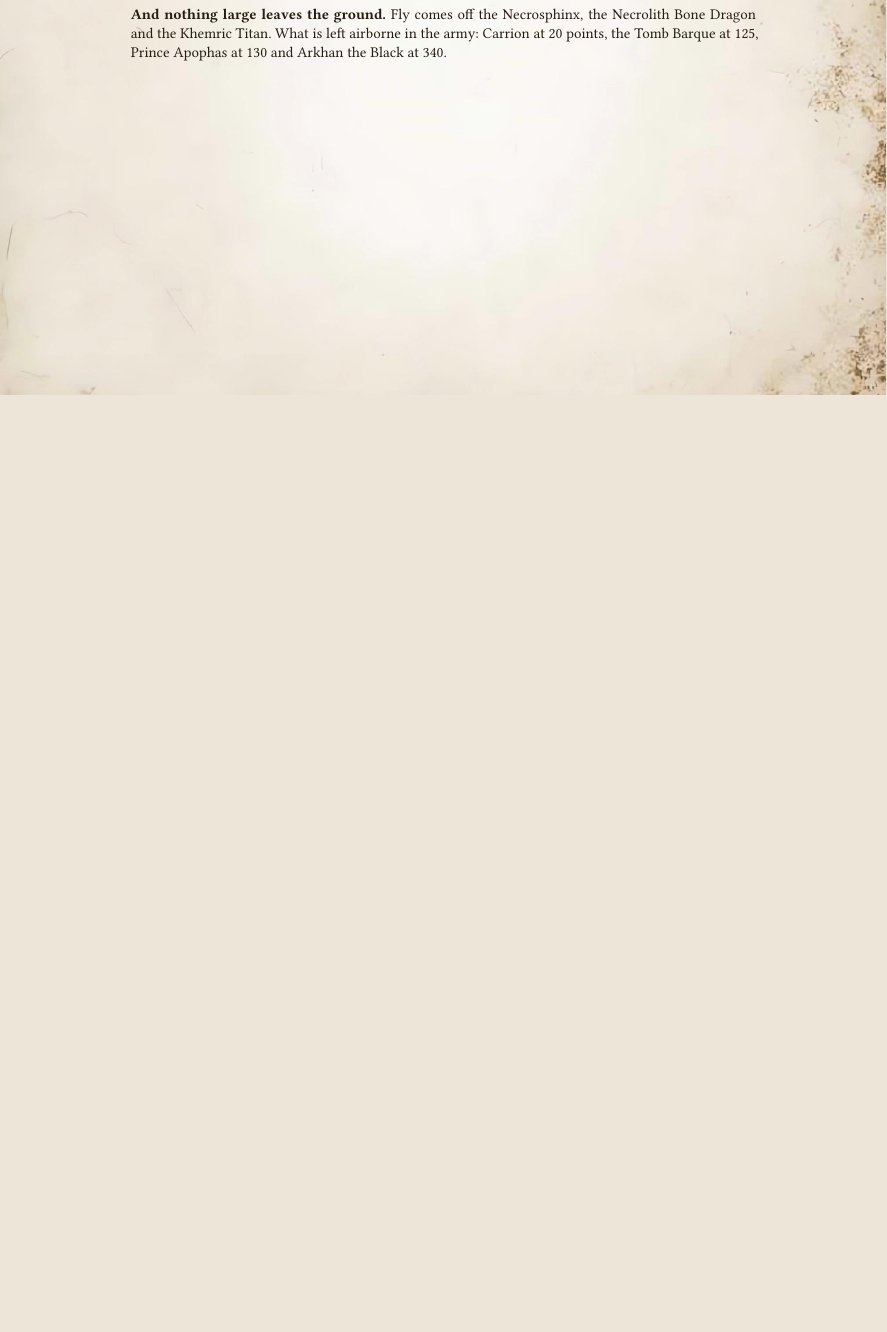
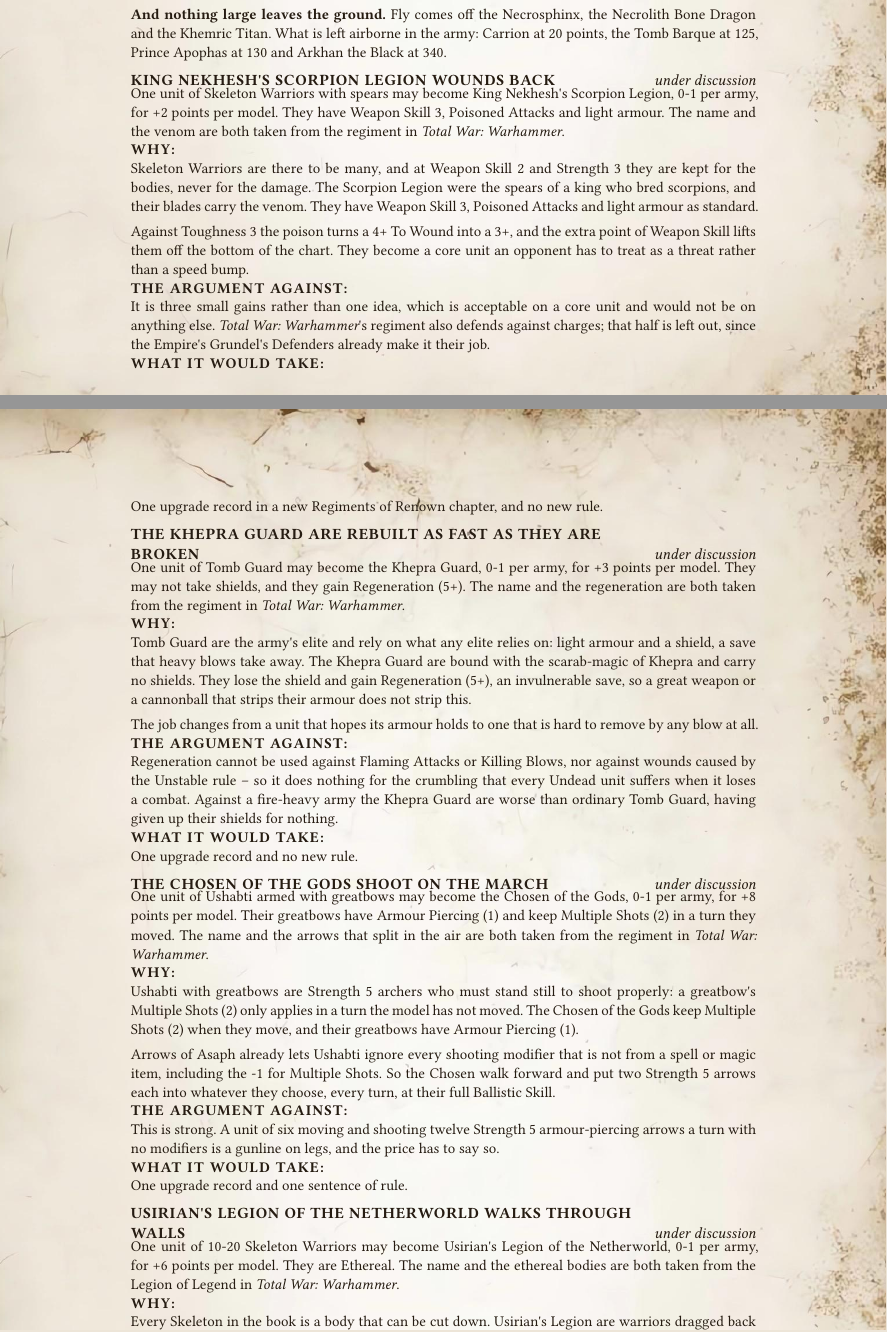
Before and after one commit to dkma26709/wap-typst, a Typst document (src/proposals/2026.1.typ): part of page 44 of 48 before the commit and two parts of pages 44 and 45 of 49 after it, the two joined at a grey line, cut so that both start at the same text, the shorter picture padded with empty space. Compiled offline with Typst 0.15.

Commit message:
The Tomb Kings get four Regiments of Renown to discuss: venomous Skeleton spears, Tomb Guard who regenerate instead of carrying shields, Ushabti who shoot on the march and an Ethereal Skeleton legion.
Generated with J.A.R.V.I.S

Co-Authored-By: J.A.R.V.I.S <noreply@anthropic.com>

```diff
--- a/src/proposals/2026.1.typ
+++ b/src/proposals/2026.1.typ
@@ -1332,6 +1332,70 @@
   The Warsphinx becomes the army's anti-rank engine and the Necrosphinx its headsman, where today they are the same model at two prices. The Warsphinx trades Weapon Skill and an Attack for Stomp (2D3+1) that reaches only Line of Sight 3, and its Envenomed Sting becomes one nominated Attack with Poisoned Attacks and Multiple Wounds (D3). The Necrosphinx prints its Attacks at 5 with the hand weapons struck, stomps D3 at reach 3, loses the Sting, and gains Entombed Beneath the Sands as a paid upgrade. Flight leaves all three of the army's heavy flyers -- the Necrosphinx, the Necrolith Bone Dragon and the Khemric Titan -- and nothing is given back.
 ]
 
+#proposal("King Nekhesh's Scorpion Legion wounds back", status: "under discussion",
+  why: [
+  Skeleton Warriors are there to be many, and at Weapon Skill 2 and Strength 3 they are kept for the bodies, never for the damage. The Scorpion Legion were the spears of a king who bred scorpions, and their blades carry the venom. They have Weapon Skill 3, Poisoned Attacks and light armour as standard.
+
+  Against Toughness 3 the poison turns a 4+ To Wound into a 3+, and the extra point of Weapon Skill lifts them off the bottom of the chart. They become a core unit an opponent has to treat as a threat rather than a speed bump.
+  ],
+  against: [
+  It is three small gains rather than one idea, which is acceptable on a core unit and would not be on anything else. _Total War: Warhammer_'s regiment also defends against charges; that half is left out, since the Empire's Grundel's Defenders already make it their job.
+  ],
+  cost: [
+  One upgrade record in a new Regiments of Renown chapter, and no new rule.
+  ],
+)[
+  One unit of Skeleton Warriors with spears may become King Nekhesh's Scorpion Legion, 0-1 per army, for +2 points per model. They have Weapon Skill 3, Poisoned Attacks and light armour. The name and the venom are both taken from the regiment in _Total War: Warhammer_.
+]
+
+#proposal("The Khepra Guard are rebuilt as fast as they are broken", status: "under discussion",
+  why: [
+  Tomb Guard are the army's elite and rely on what any elite relies on: light armour and a shield, a save that heavy blows take away. The Khepra Guard are bound with the scarab-magic of Khepra and carry no shields. They lose the shield and gain Regeneration (5+), an invulnerable save, so a great weapon or a cannonball that strips their armour does not strip this.
+
+  The job changes from a unit that hopes its armour holds to one that is hard to remove by any blow at all.
+  ],
+  against: [
+  Regeneration cannot be used against Flaming Attacks or Killing Blows, nor against wounds caused by the Unstable rule -- so it does nothing for the crumbling that every Undead unit suffers when it loses a combat. Against a fire-heavy army the Khepra Guard are worse than ordinary Tomb Guard, having given up their shields for nothing.
+  ],
+  cost: [
+  One upgrade record and no new rule.
+  ],
+)[
+  One unit of Tomb Guard may become the Khepra Guard, 0-1 per army, for +3 points per model. They may not take shields, and they gain Regeneration (5+). The name and the regeneration are both taken from the regiment in _Total War: Warhammer_.
+]
+
+#proposal("The Chosen of the Gods shoot on the march", status: "under discussion",
+  why: [
+  Ushabti with greatbows are Strength 5 archers who must stand still to shoot properly: a greatbow's Multiple Shots (2) only applies in a turn the model has not moved. The Chosen of the Gods keep Multiple Shots (2) when they move, and their greatbows have Armour Piercing (1).
+
+  Arrows of Asaph already lets Ushabti ignore every shooting modifier that is not from a spell or magic item, including the \-1 for Multiple Shots. So the Chosen walk forward and put two Strength 5 arrows each into whatever they choose, every turn, at their full Ballistic Skill.
+  ],
+  against: [
+  This is strong. A unit of six moving and shooting twelve Strength 5 armour-piercing arrows a turn with no modifiers is a gunline on legs, and the price has to say so.
+  ],
+  cost: [
+  One upgrade record and one sentence of rule.
+  ],
+)[
+  One unit of Ushabti armed with greatbows may become the Chosen of the Gods, 0-1 per army, for +8 points per model. Their greatbows have Armour Piercing (1) and keep Multiple Shots (2) in a turn they moved. The name and the arrows that split in the air are both taken from the regiment in _Total War: Warhammer_.
+]
+
+#proposal("Usirian's Legion of the Netherworld walks through walls", status: "under discussion",
+  why: [
+  Every Skeleton in the book is a body that can be cut down. Usirian's Legion are warriors dragged back from the underworld half-made: they are Ethereal. That gives them Magical Attacks and a Magical Ward (3+), and lets them treat all terrain as open ground.
+
+  The job is entirely new for the army: an infantry unit that ordinary blows barely touch and that walks straight through the wood or the building the enemy hid behind. They remain Undead and Animated Constructs, so they still cannot march without the Hierophant and still crumble when they lose.
+  ],
+  against: [
+  A 3+ ward on a 4-point body is enormous, and the unit is capped at 20 models so that it stays a spearhead rather than a battle line. Even so, +6 points a model may be too little, and this is the regiment most likely to need repricing after the first game.
+  ],
+  cost: [
+  One upgrade record and no new rule. The unit-size cap is the only new restriction.
+  ],
+)[
+  One unit of 10-20 Skeleton Warriors may become Usirian's Legion of the Netherworld, 0-1 per army, for +6 points per model. They are Ethereal. The name and the ethereal bodies are both taken from the Legion of Legend in _Total War: Warhammer_.
+]
+
 = VAMPIRE COUNTS
 
 Proposals for #emph[Vampire Counts 3.0]. The army has no House edition, so these are against the base book.
```
Also changed, not shown: 1 other file.
